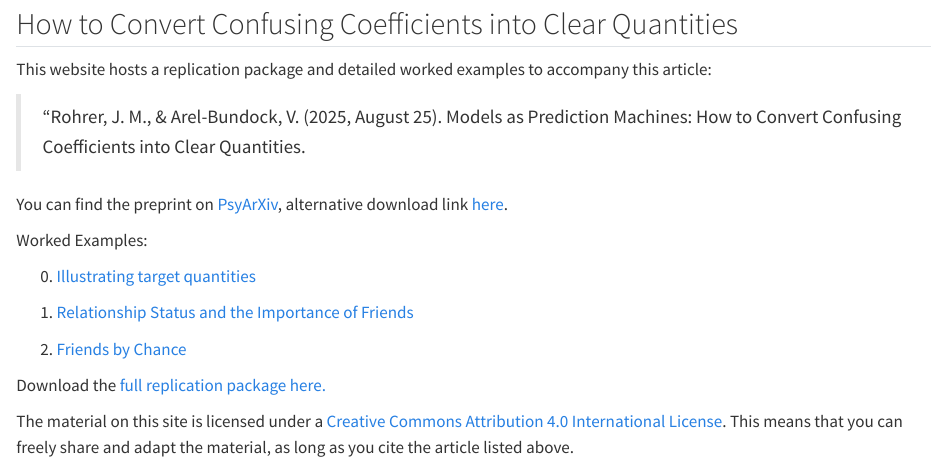
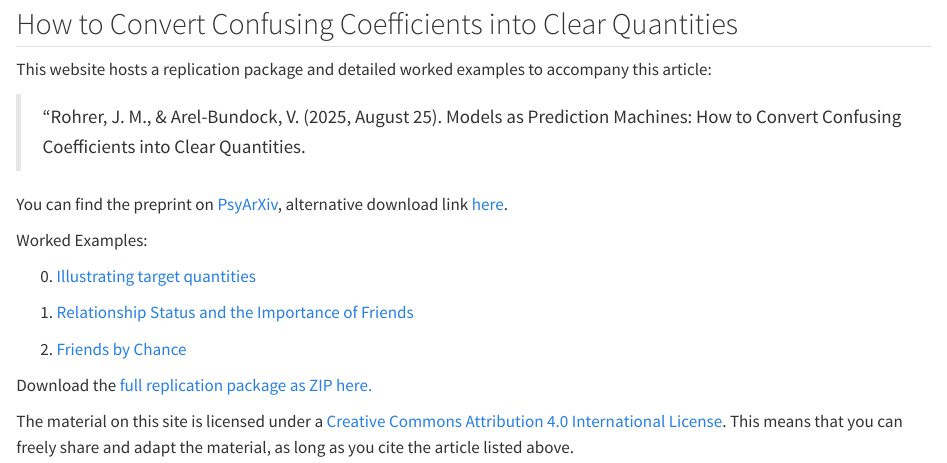
Before and after one commit to j-rohrer/marginal-psych, a Quarto document (index.qmd): the page in a window 1100 px wide, from 70 px down. Rendered offline with R 4.5, knitr and Pandoc in place of Quarto, with nearby package versions.

Commit message:
Tiny fix to menu

```diff
--- a/_quarto.yml
+++ b/_quarto.yml
@@ -10,7 +10,7 @@ website:
       - href: index.qmd
         text: Home
       - href: assets/models_as_prediction_machines.zip
-        text: Replication package
+        text: Replication package as ZIP
       - text: Examples
         menu:
           - href: examples/soep.qmd
--- a/index.qmd
+++ b/index.qmd
@@ -17,6 +17,6 @@ Worked Examples:
 2. [Friends by Chance](examples/deskmates.html)
 
 
-Download the [full replication package here.](assets/models_as_prediction_machines.zip)
+Download the [full replication package as ZIP here.](assets/models_as_prediction_machines.zip)
 
 The material on this site is licensed under a [Creative Commons Attribution 4.0 International License](https://creativecommons.org/licenses/by/4.0/). This means that you can freely share and adapt the material, as long as you cite the article listed above.
```
Also changed, not shown: docs/search.json, 5 other files.
